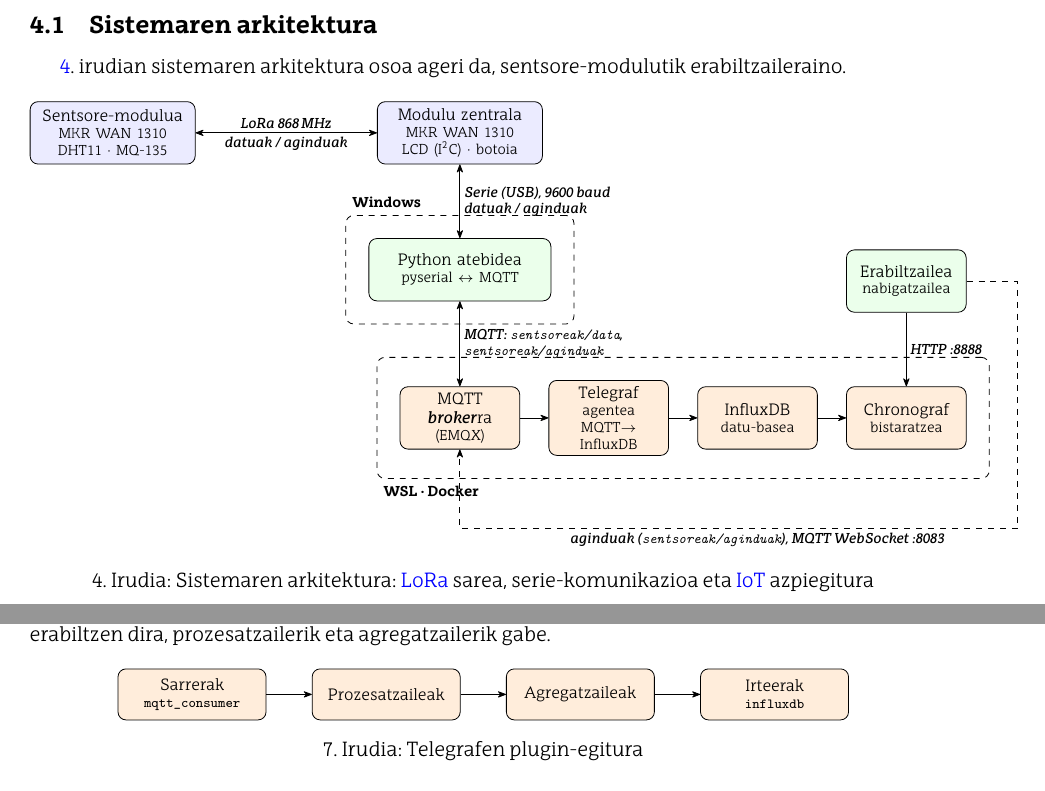
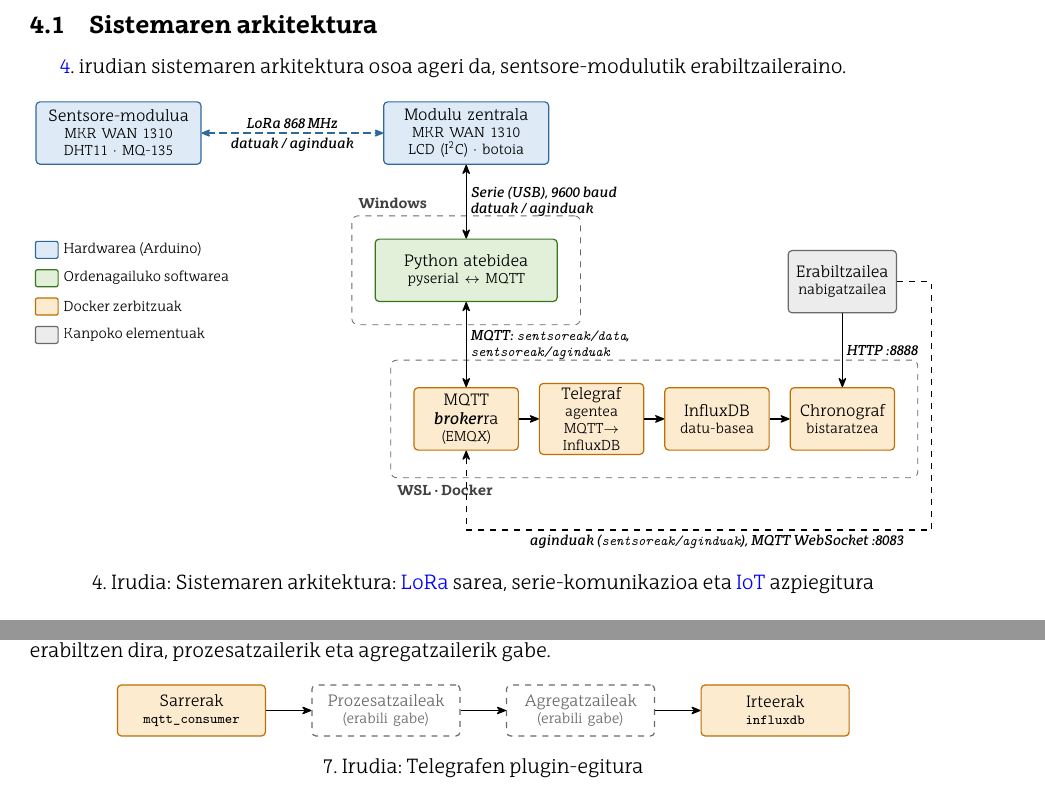
Before and after one commit to gontzalarregiaranoa/GrAL_IE_Gontzal, a LaTeX document (GrAL/main.tex): two parts of pages 17 and 20 of 39, joined at a grey line, cut so that both start at the same text. Compiled offline with XeLaTeX.

Commit message:
Irudiak: TikZ estilo bateratua (kolore semantikoak, LoRa estekaren estiloa, legenda, Telegrafen plugin erabili gabeak), arkitektura-irudia marjinaren barruan

```diff
--- a/GrAL/main.tex
+++ b/GrAL/main.tex
@@ -607,27 +623,27 @@ Kapitulu honen helburua modulu zentralak jasotako datuak datu-base batera eramat
     \begin{tikzpicture}[
         hwb/.style={hw, minimum height=11mm, text width=27mm},
         swb/.style={sw, minimum height=11mm, text width=30mm},
-        dbb/.style={srv, minimum height=11mm, text width=19mm}
+        dbb/.style={srv, minimum height=11mm, text width=17mm, inner sep=2pt}
     ]
         \node[hwb] (sensor) {Sentsore-modulua\\[-1pt]{\scriptsize MKR WAN 1310}\\[-1pt]{\scriptsize DHT11 · MQ-135}};
         \node[hwb, right=32mm of sensor] (central) {Modulu zentrala\\[-1pt]{\scriptsize MKR WAN 1310}\\[-1pt]{\scriptsize LCD (I\textsuperscript{2}C) · botoia}};
-        \draw[<->] (sensor) -- node[lbl, above]{LoRa 868\,MHz} node[lbl, below]{datuak / aginduak} (central);
+        \draw[radio] (sensor) -- node[lbl, above]{LoRa 868\,MHz} node[lbl, below]{datuak / aginduak} (central);
 
         \node[swb, below=13mm of central] (python) {Python atebidea\\[-1pt]{\scriptsize pyserial $\leftrightarrow$ MQTT}};
         \draw[<->] (central) -- node[lbl, right, align=left]{Serie (USB), 9600 baud\\datuak / aginduak} (python);
 
         \node[dbb, below=15mm of python] (emqx) {MQTT \textit{broker}ra\\[-1pt]{\scriptsize (EMQX)}};
-        \node[dbb, right=5mm of emqx] (telegraf) {Telegraf\\[-1pt]{\scriptsize agentea}\\[-1pt]{\scriptsize MQTT$\rightarrow$}\\[-1pt]{\scriptsize InfluxDB}};
-        \node[dbb, right=5mm of telegraf] (influx) {InfluxDB\\[-1pt]{\scriptsize datu-basea}};
-        \node[dbb, right=5mm of influx] (chrono) {Chronograf\\[-1pt]{\scriptsize bistaratzea}};
+        \node[dbb, right=3.5mm of emqx] (telegraf) {Telegraf\\[-1pt]{\scriptsize agentea}\\[-1pt]{\scriptsize MQTT$\rightarrow$}\\[-1pt]{\scriptsize InfluxDB}};
+        \node[dbb, right=3.5mm of telegraf] (influx) {InfluxDB\\[-1pt]{\scriptsize datu-basea}};
+        \node[dbb, right=3.5mm of influx] (chrono) {Chronograf\\[-1pt]{\scriptsize bistaratzea}};
         \draw[<->] (python) -- node[lbl, right, align=left]{MQTT: \texttt{sentsoreak/data},\\\texttt{sentsoreak/aginduak}} (emqx);
         \draw[->] (emqx) -- (telegraf);
         \draw[->] (telegraf) -- (influx);
         \draw[->] (influx) -- (chrono);
 
-        \node[sw, above=13mm of chrono, text width=19mm, minimum height=11mm] (user) {Erabiltzailea\\[-1pt]{\scriptsize nabigatzailea}};
+        \node[ext, above=13mm of chrono, text width=17mm, minimum height=11mm] (user) {Erabiltzailea\\[-1pt]{\scriptsize nabigatzailea}};
         \draw[->] (user) -- node[lbl, right]{HTTP :8888} (chrono);
-        \draw[->, dashed] (user.east) -- ++(9mm,0) |- ($(emqx.south)+(0,-14mm)$) -- (emqx.south);
+        \draw[->, dashed] (user.east) -- ++(6mm,0) |- ($(emqx.south)+(0,-14mm)$) -- (emqx.south);
         \node[lbl, anchor=north] at ($(influx.south)+(0,-14mm)$) {aginduak (\texttt{sentsoreak/aginduak}), MQTT WebSocket :8083};
 
         \begin{scope}[on background layer]
@@ -635,6 +651,18 @@ Kapitulu honen helburua modulu zentralak jasotako datuak datu-base batera eramat
                   label={[grptitle, anchor=south west]north west:Windows}] {};
             \node[grp, fit=(emqx)(telegraf)(influx)(chrono), inner sep=4mm,
                   label={[grptitle, anchor=north west]south west:WSL · Docker}] {};
+        \end{scope}
+
+        % Legenda: koloreen esanahia (irudi guztietan berdina)
+        \begin{scope}[shift={($(sensor.south west)+(0,-15mm)$)}]
+            \node[leg, draw=hwline, fill=hwfill] (l1) at (2mm,0) {};
+            \node[legtxt] at (l1.east) {\,Hardwarea (Arduino)};
+            \node[leg, draw=swline, fill=swfill] (l2) at (2mm,-5mm) {};
+            \node[legtxt] at (l2.east) {\,Ordenagailuko softwarea};
+            \node[leg, draw=srvline, fill=srvfill] (l3) at (2mm,-10mm) {};
+            \node[legtxt] at (l3.east) {\,Docker zerbitzuak};
+            \node[leg, draw=extline, fill=extfill] (l4) at (2mm,-15mm) {};
+            \node[legtxt] at (l4.east) {\,Kanpoko elementuak};
         \end{scope}
     \end{tikzpicture}
     \caption{Sistemaren arkitektura: \acs{LoRa} sarea, serie-komunikazioa eta \acs{IoT} azpiegitura}
@@ -725,8 +753,8 @@ Telegraf iturri irekiko datu-bilketa agentea da, eta \ac{MQTT} \textit{broker}ra
 \centering
 \begin{tikzpicture}[node distance=8mm]
   \node[srv, text width=24mm] (in) {Sarrerak\\[-1pt]{\scriptsize \texttt{mqtt\_consumer}}};
-  \node[srv, right=of in, text width=24mm] (proc) {Prozesatzaileak};
-  \node[srv, right=of proc, text width=24mm] (agg) {Agregatzaileak};
+  \node[unused, right=of in, text width=24mm] (proc) {Prozesatzaileak\\[-1pt]{\scriptsize (erabili gabe)}};
+  \node[unused, right=of proc, text width=24mm] (agg) {Agregatzaileak\\[-1pt]{\scriptsize (erabili gabe)}};
   \node[srv, right=of agg, text width=24mm] (out) {Irteerak\\[-1pt]{\scriptsize \texttt{influxdb}}};
   \draw[->] (in) -- (proc);
   \draw[->] (proc) -- (agg);
```
Also changed, not shown: GrAL/main.tex (50 more changed lines).
